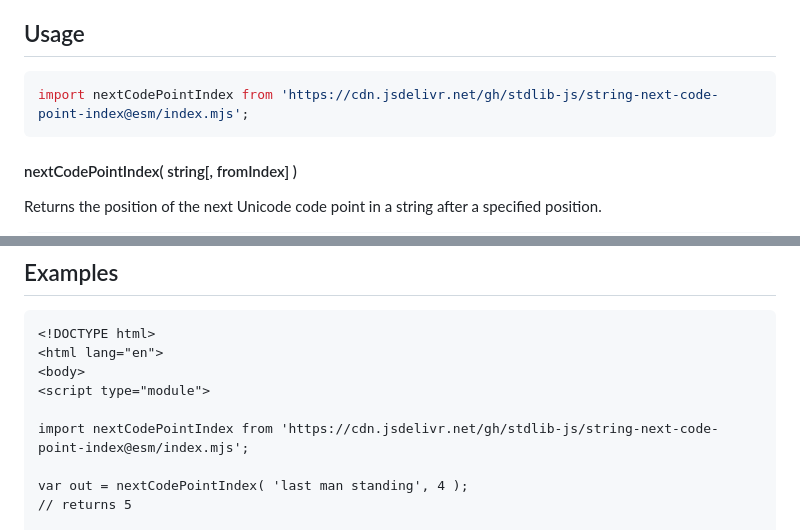
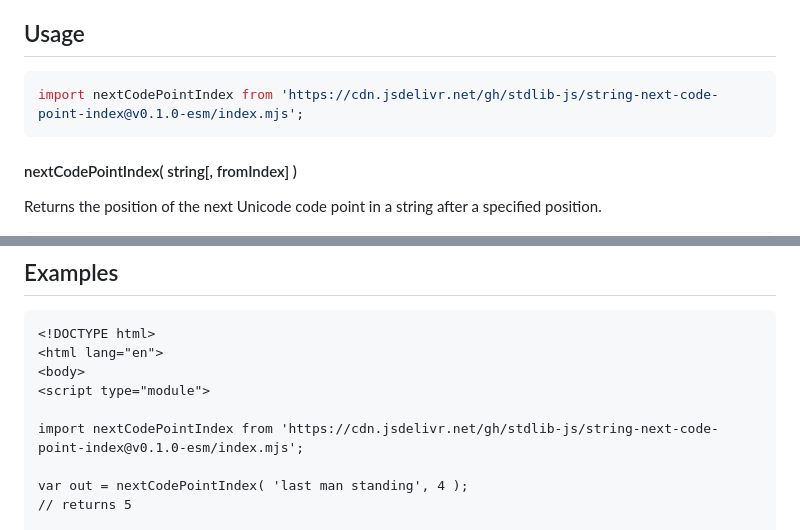
Before and after one commit to stdlib-js/string-next-code-point-index, a Markdown page: README.md, 2 parts joined by grey strips. Rendered like a GitHub page.

Commit message:
Update README.md for ESM bundle v0.1.0

````diff
--- a/README.md
+++ b/README.md
@@ -52,7 +52,7 @@ limitations under the License.
 ## Usage
 
 ```javascript
-import nextCodePointIndex from 'https://cdn.jsdelivr.net/gh/stdlib-js/string-next-code-point-index@esm/index.mjs';
+import nextCodePointIndex from 'https://cdn.jsdelivr.net/gh/stdlib-js/string-next-code-point-index@v0.1.0-esm/index.mjs';
 ```
 
 #### nextCodePointIndex( string\[, fromIndex] )
@@ -103,7 +103,7 @@ var out = nextCodePointIndex( 'last man standing', 4 );
 <body>
 <script type="module">
 
-import nextCodePointIndex from 'https://cdn.jsdelivr.net/gh/stdlib-js/string-next-code-point-index@esm/index.mjs';
+import nextCodePointIndex from 'https://cdn.jsdelivr.net/gh/stdlib-js/string-next-code-point-index@v0.1.0-esm/index.mjs';
 
 var out = nextCodePointIndex( 'last man standing', 4 );
 // returns 5
````
